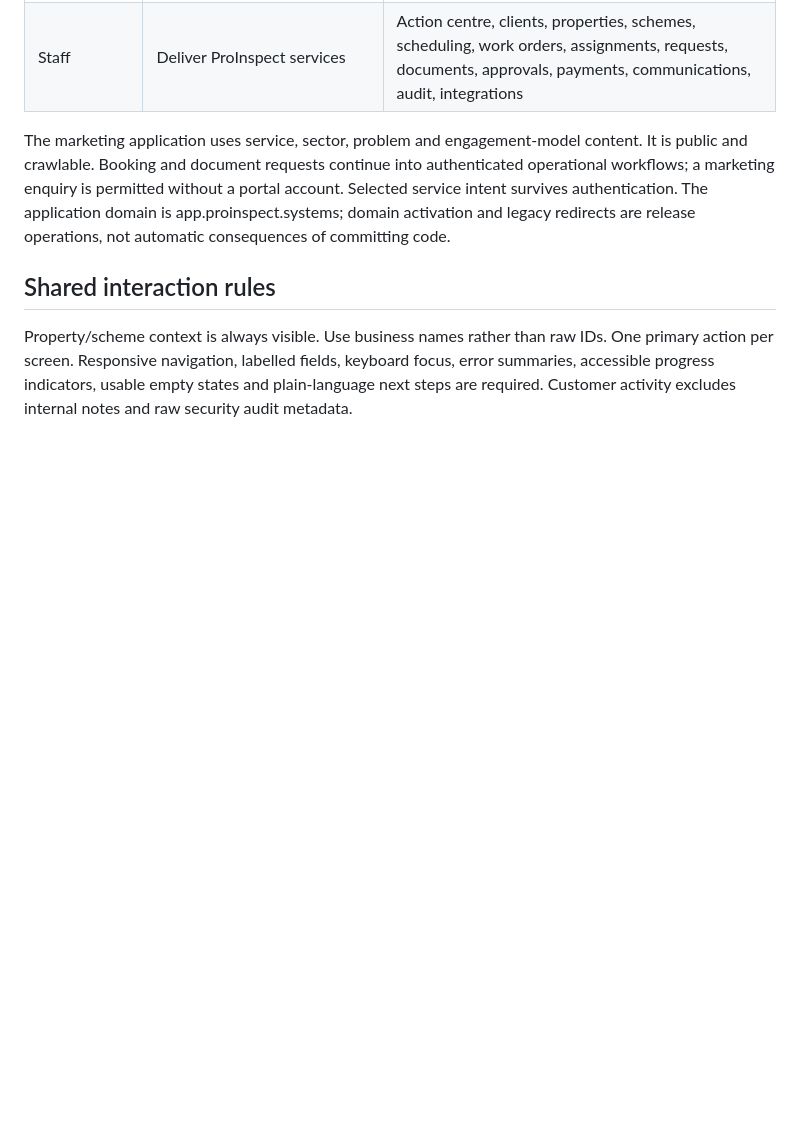
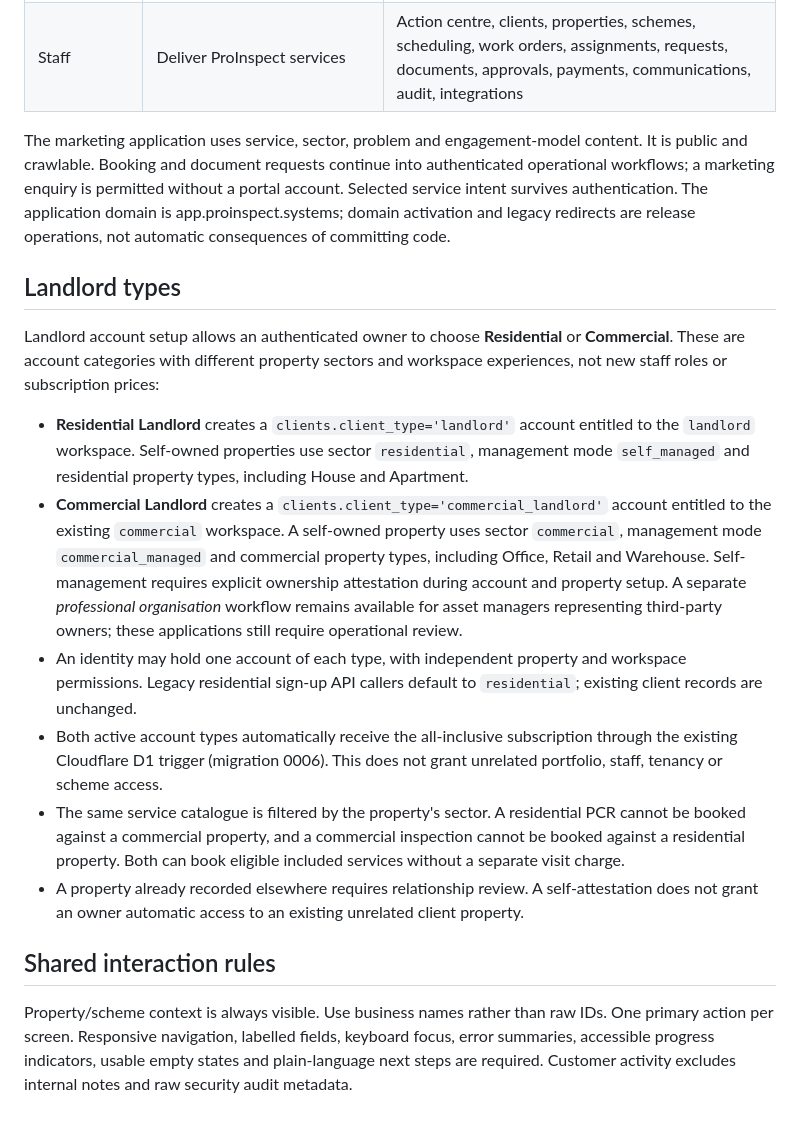
Before and after one commit to info-rbp/proinspect, a Markdown page: docs/PORTALS.md, the part around the change. Drawn GitHub-style; blank space fills up the shorter version.

Commit message:
docs(portals): define residential versus commercial self-managed Landlord accounts

```diff
--- a/docs/PORTALS.md
+++ b/docs/PORTALS.md
@@ -15,6 +15,39 @@ All portals share identity, domain services and UI primitives. Separate workspac
 
 The marketing application uses service, sector, problem and engagement-model content. It is public and crawlable. Booking and document requests continue into authenticated operational workflows; a marketing enquiry is permitted without a portal account. Selected service intent survives authentication. The application domain is app.proinspect.systems; domain activation and legacy redirects are release operations, not automatic consequences of committing code.
 
+## Landlord types
+
+Landlord account setup allows an authenticated owner to choose **Residential** or
+**Commercial**. These are account categories with different property sectors and
+workspace experiences, not new staff roles or subscription prices:
+
+- **Residential Landlord** creates a `clients.client_type='landlord'` account
+  entitled to the `landlord` workspace. Self-owned properties use sector
+  `residential`, management mode `self_managed` and residential property
+  types, including House and Apartment.
+- **Commercial Landlord** creates a
+  `clients.client_type='commercial_landlord'` account entitled to the
+  existing `commercial` workspace. A self-owned property uses sector
+  `commercial`, management mode `commercial_managed` and commercial
+  property types, including Office, Retail and Warehouse. Self-management
+  requires explicit ownership attestation during account and property setup.
+  A separate *professional organisation* workflow remains available for
+  asset managers representing third-party owners; these applications still
+  require operational review.
+- An identity may hold one account of each type, with independent property
+  and workspace permissions. Legacy residential sign-up API callers default
+  to `residential`; existing client records are unchanged.
+- Both active account types automatically receive the all-inclusive
+  subscription through the existing Cloudflare D1 trigger (migration 0006).
+  This does not grant unrelated portfolio, staff, tenancy or scheme access.
+- The same service catalogue is filtered by the property's sector. A
+  residential PCR cannot be booked against a commercial property, and a
+  commercial inspection cannot be booked against a residential property.
+  Both can book eligible included services without a separate visit charge.
+- A property already recorded elsewhere requires relationship review. A
+  self-attestation does not grant an owner automatic access to an existing
+  unrelated client property.
+
 ## Shared interaction rules
 
 Property/scheme context is always visible. Use business names rather than raw IDs. One primary action per screen. Responsive navigation, labelled fields, keyboard focus, error summaries, accessible progress indicators, usable empty states and plain-language next steps are required. Customer activity excludes internal notes and raw security audit metadata.
```
